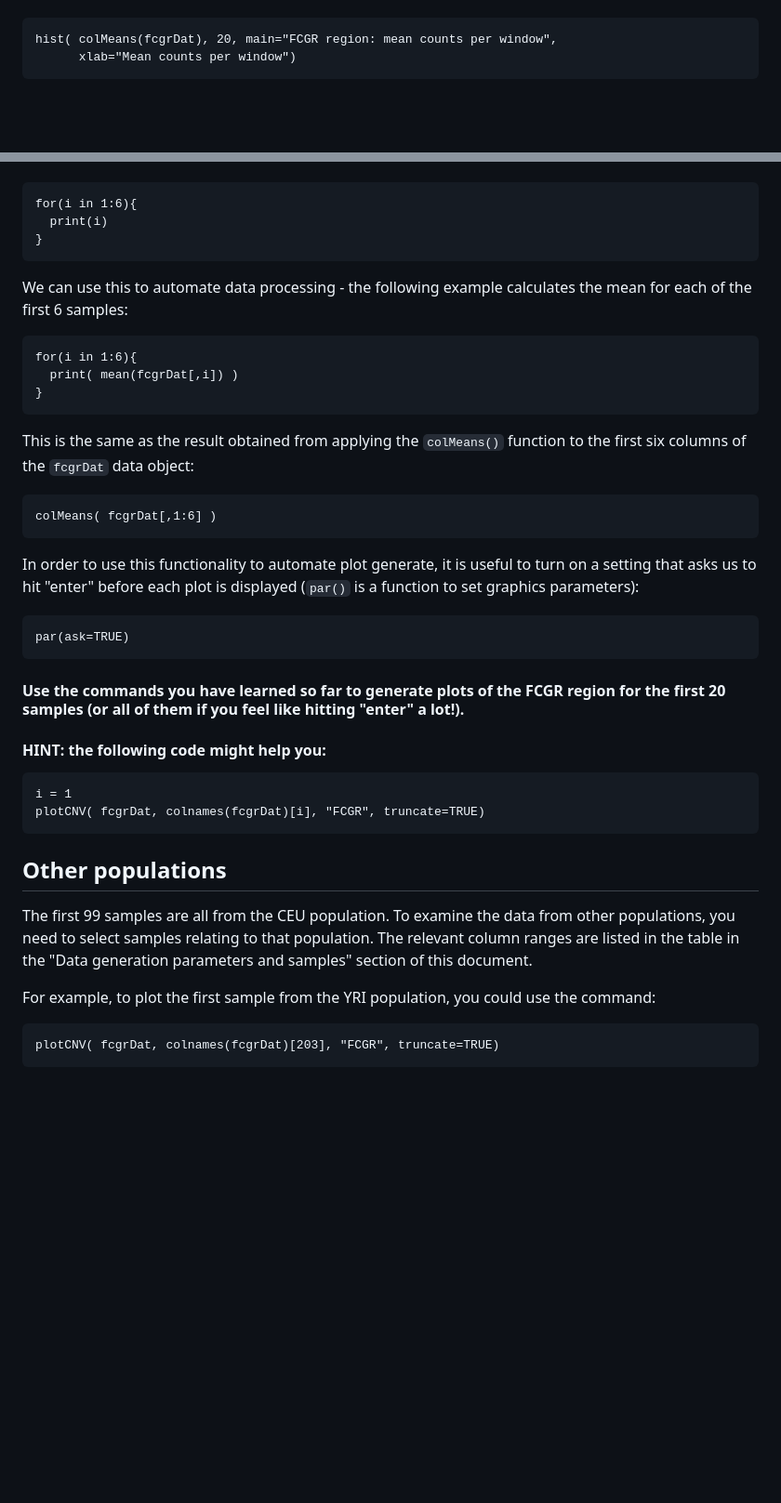
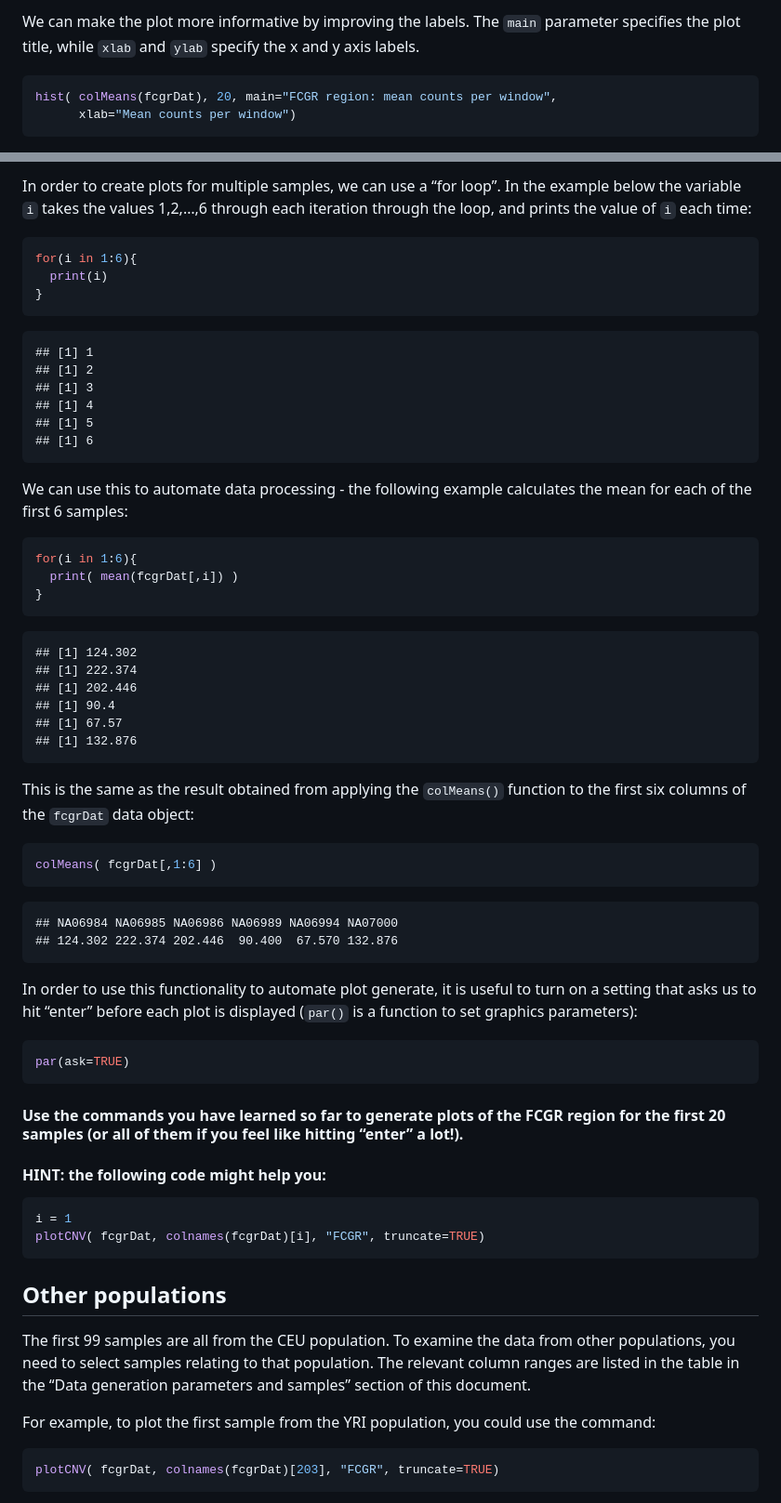
Before and after one commit to mikblack/GENE315-CNVlab, a Markdown page: GENE315-CNV_lab-week1.md, 2 parts joined by grey strips. Shown at 93% size. Drawn GitHub-style; blank space fills up the shorter version.

````diff
--- a/GENE315-CNV_lab-week1.md
+++ b/GENE315-CNV_lab-week1.md
@@ -270,5 +396,9 @@
 
-```{r}
+We can make the plot more informative by improving the labels. The
+`main` parameter specifies the plot title, while `xlab` and `ylab`
+specify the x and y axis labels.
+
+``` r
 hist( colMeans(fcgrDat), 20, main="FCGR region: mean counts per window",
       xlab="Mean counts per window")
 ```
@@ -326,51 +471,75 @@ In order to create plots for multiple samples, we can use a "for loop".  In the
 
-```{r}
+In order to create plots for multiple samples, we can use a “for loop”.
+In the example below the variable `i` takes the values 1,2,…,6 through
+each iteration through the loop, and prints the value of `i` each time:
+
+``` r
 for(i in 1:6){
   print(i)
 }
 ```
 
-We can use this to automate data processing - the following example calculates the
-mean for each of the first 6 samples:
+    ## [1] 1
+    ## [1] 2
+    ## [1] 3
+    ## [1] 4
+    ## [1] 5
+    ## [1] 6
 
-```{r}
+We can use this to automate data processing - the following example
+calculates the mean for each of the first 6 samples:
+
+``` r
 for(i in 1:6){
   print( mean(fcgrDat[,i]) )
 }
 ```
 
-This is the same as the result obtained from applying the ```colMeans()``` function to the first six columns of the ```fcgrDat``` data object:
+    ## [1] 124.302
+    ## [1] 222.374
+    ## [1] 202.446
+    ## [1] 90.4
+    ## [1] 67.57
+    ## [1] 132.876
 
-```{r}
+This is the same as the result obtained from applying the `colMeans()`
+function to the first six columns of the `fcgrDat` data object:
+
+``` r
 colMeans( fcgrDat[,1:6] )
 ```
 
-In order to use this functionality to automate plot generate, it is useful to turn on a setting that asks us to hit "enter" before each plot is displayed (```par()``` is a
-function to set graphics parameters):
+    ## NA06984 NA06985 NA06986 NA06989 NA06994 NA07000
+    ## 124.302 222.374 202.446  90.400  67.570 132.876
 
-```{r, eval=FALSE}
+In order to use this functionality to automate plot generate, it is
+useful to turn on a setting that asks us to hit “enter” before each plot
+is displayed (`par()` is a function to set graphics parameters):
+
+``` r
 par(ask=TRUE)
 ```
 
-#### Use the commands you have learned so far to generate plots of the FCGR region for the first 20 samples (or all of them if you feel like hitting "enter" a lot!).
+#### Use the commands you have learned so far to generate plots of the FCGR region for the first 20 samples (or all of them if you feel like hitting “enter” a lot!).
 
 #### HINT: the following code might help you:
 
-```{r, eval=FALSE}
+``` r
 i = 1
 plotCNV( fcgrDat, colnames(fcgrDat)[i], "FCGR", truncate=TRUE)
 ```
 
 ## Other populations
 
-The first 99 samples are all from the CEU population. To examine the data from other populations, you need to select samples relating to that population.  The relevant
-column ranges are listed in the table in the "Data generation parameters and samples"
-section of this document.
+The first 99 samples are all from the CEU population. To examine the
+data from other populations, you need to select samples relating to that
+population. The relevant column ranges are listed in the table in the
+“Data generation parameters and samples” section of this document.
 
-For example, to plot the first sample from the YRI population, you could use the
-command:
+For example, to plot the first sample from the YRI population, you could
+use the command:
 
-```{r}
+``` r
 plotCNV( fcgrDat, colnames(fcgrDat)[203], "FCGR", truncate=TRUE)
 ```
 
````
Also changed, not shown: other parts of GENE315-CNV_lab-week1.md (+363 -155 lines).
